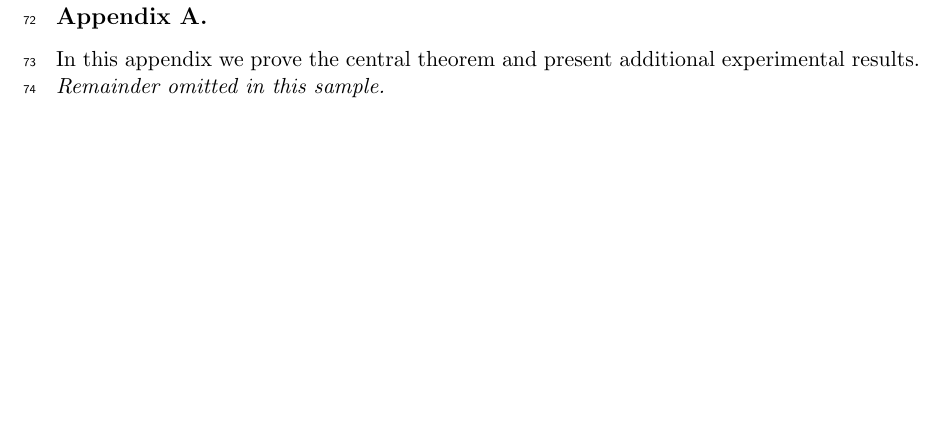
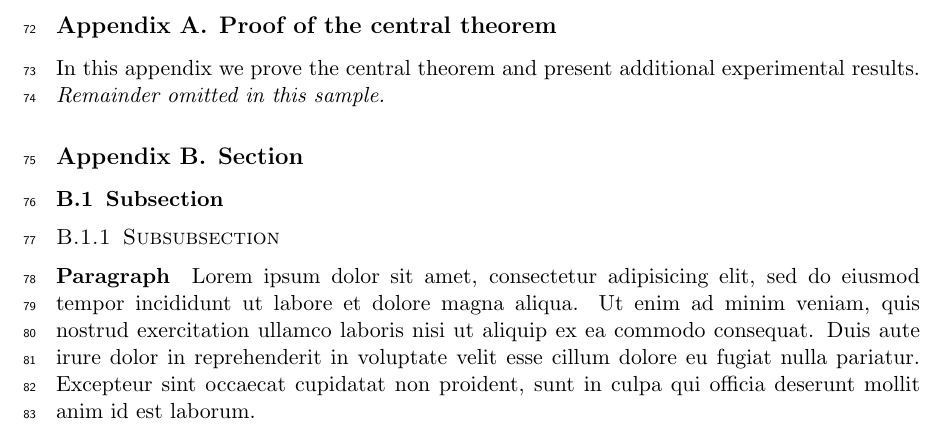
Before and after one commit to melba-journal/submission, a LaTeX paper (latex/melba-sample.tex): part of page 4 of 4, cut at the place of the change, the shorter picture padded with empty space. Compiled offline with pdfLaTeX.

Commit message:
Add sections examples in the appendix

```diff
--- a/latex/melba-sample.tex
+++ b/latex/melba-sample.tex
@@ -182,13 +182,24 @@
 % Manual newpage inserted to improve layout of sample file - not
 % needed in general before appendices.
 % \newpage
-\appendix % optional
-\section*{Appendix A.}
+
+% Appendix is optional
+\appendix
+\section{Proof of the central theorem}
 	In this appendix we prove the central theorem and present additional experimental results.
 	\noindent
 
 
 	{\noindent \em Remainder omitted in this sample. }
 
+\section{Section}
+	\subsection{Subsection}
+		\subsubsection{Subsubsection}
+			\paragraph{Paragraph} Lorem ipsum dolor sit amet, consectetur adipisicing elit, sed do eiusmod
+			tempor incididunt ut labore et dolore magna aliqua. Ut enim ad minim veniam,
+			quis nostrud exercitation ullamco laboris nisi ut aliquip ex ea commodo
+			consequat. Duis aute irure dolor in reprehenderit in voluptate velit esse
+			cillum dolore eu fugiat nulla pariatur. Excepteur sint occaecat cupidatat non
+			proident, sunt in culpa qui officia deserunt mollit anim id est laborum.
 
 \end{document}
```
Also changed, not shown: latex/melba-sample-accepted-special-issue.pdf, latex/melba-sample-accepted.pdf, latex/melba-sample-arxiv-submission.pdf, latex/melba-sample-in-submission.pdf.
